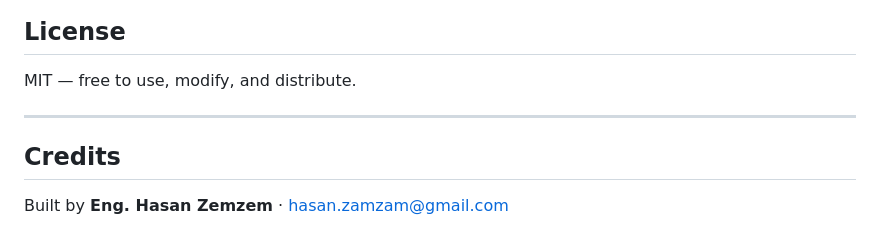
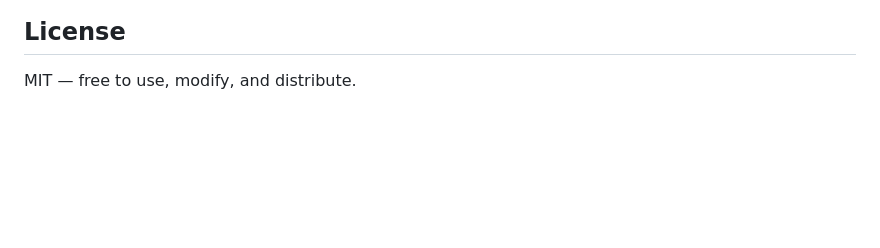
Before and after one commit to Hasan-Z/LLM-Dataset-Cost-Calculator, a Markdown page: README.md, the part around the change. GitHub-like rendering; blank space fills up the shorter version.

Commit message:
Remove credits section from README
Removed credits section from README.md

```diff
--- a/README.md
+++ b/README.md
@@ -214,9 +214,3 @@ python-docx
 ## License
 
 MIT — free to use, modify, and distribute.
-
----
-
-## Credits
-
-Built by **Eng. Hasan Zemzem** · [hasan.zamzam@gmail.com](mailto:hasan.zamzam@gmail.com)
```
